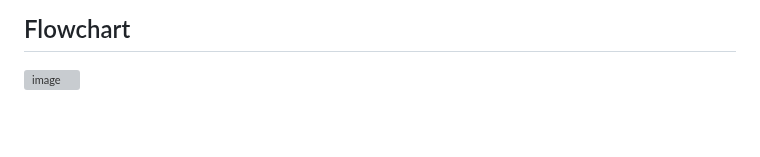
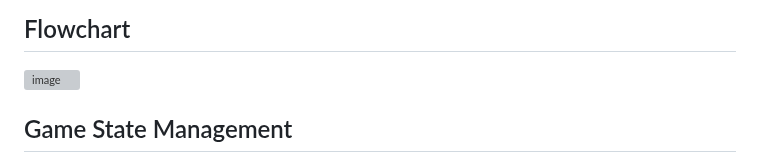
Before and after one commit to HertsSayf/Project_Crossword_Assignment, a Markdown page: README.md, the part around the change. Drawn GitHub-style; blank space fills up the shorter version; grey boxes are pictures that could not be loaded.

```diff
--- a/README.md
+++ b/README.md
@@ -104,3 +104,6 @@ Our software development strategy is the spiral methodology, which contains elem
 
 ## Flowchart
 <img width="464" height="202" alt="image" src="https://github.com/user-attachments/assets/3d128cad-94f4-4cc9-8c1d-483eb2894bac" />
+
+
+## Game State Management
```
